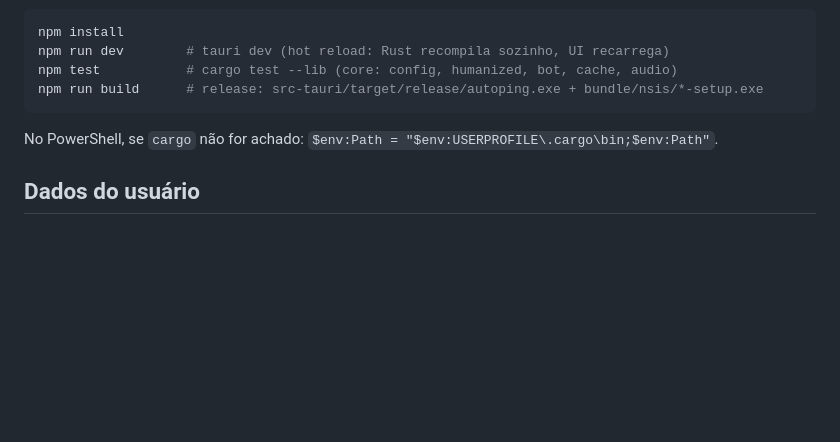
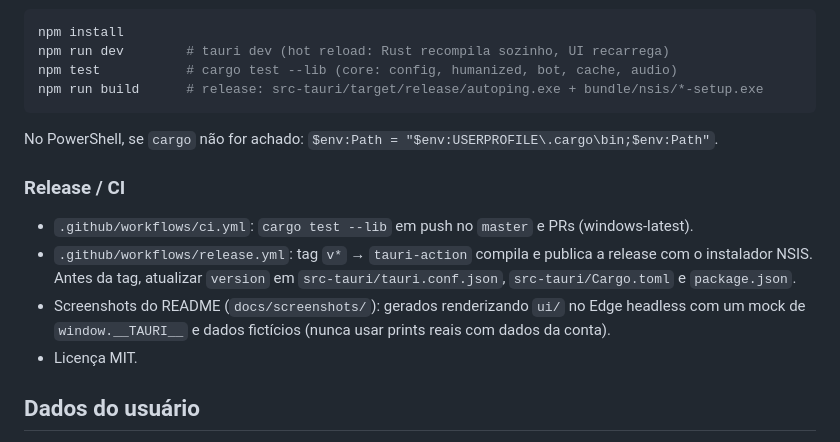
Before and after one commit to GustavoAns/autoPing, a Markdown page: CLAUDE.md, the part around the change. Rendered like a GitHub page; blank space fills up the shorter version.

````diff
--- a/CLAUDE.md
+++ b/CLAUDE.md
@@ -59,6 +59,12 @@ npm run build      # release: src-tauri/target/release/autoping.exe + bundle/nsi
 ```
 No PowerShell, se `cargo` não for achado: `$env:Path = "$env:USERPROFILE\.cargo\bin;$env:Path"`.
 
+### Release / CI
+- `.github/workflows/ci.yml`: `cargo test --lib` em push no `master` e PRs (windows-latest).
+- `.github/workflows/release.yml`: tag `v*` → `tauri-action` compila e publica a release com o instalador NSIS. Antes da tag, atualizar `version` em `src-tauri/tauri.conf.json`, `src-tauri/Cargo.toml` e `package.json`.
+- Screenshots do README (`docs/screenshots/`): gerados renderizando `ui/` no Edge headless com um mock de `window.__TAURI__` e dados fictícios (nunca usar prints reais com dados da conta).
+- Licença MIT.
+
 ## Dados do usuário
 
 - Config: `%APPDATA%\com.autoping.desktop\config.json` (camelCase: `channelId`, `autoMessage`, `waitForMessageMs`, `humanizedEnabled`, `humanizedDelayMs`, `sleepAfterReply`, `soundEnabled`, `alarmEnabled`, `status`). **Sem token.**
````
Also changed, not shown: README.md (+152 -46 lines), docs/screenshots/alarm.png (added), docs/screenshots/config.png (added), docs/screenshots/off.png (added), docs/screenshots/on.png (added), docs/screenshots/sleep.png (added), 4 other files.
